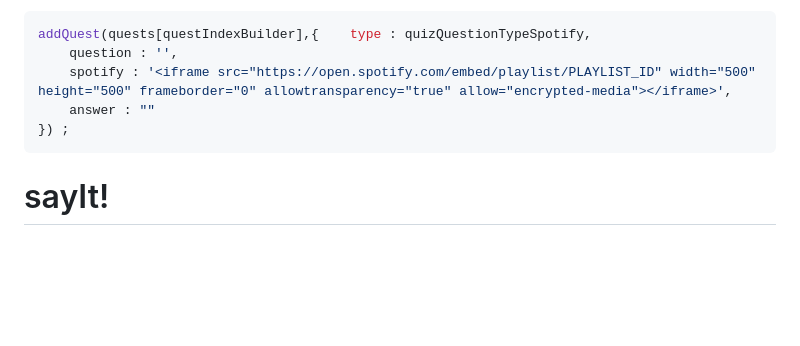
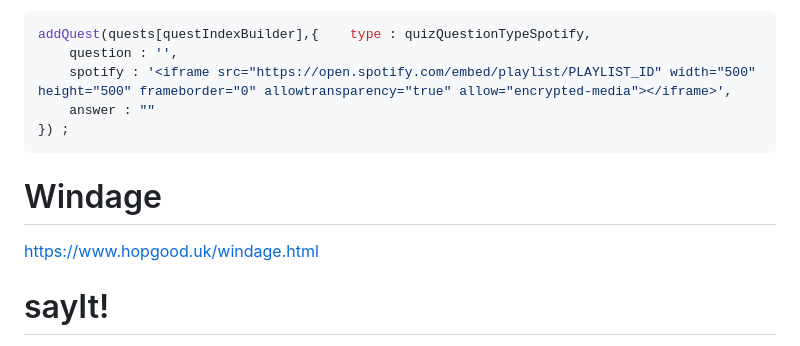
Before and after one commit to ianthegit/ianthegit.github.io, a Markdown page: README.md, the part around the change. GitHub-like rendering; blank space fills up the shorter version.

````diff
--- a/README.md
+++ b/README.md
@@ -195,6 +195,10 @@ addQuest(quests[questIndexBuilder],{	type : quizQuestionTypeSpotify,
 }) ;
 ```
 
+# Windage
+
+https://www.hopgood.uk/windage.html
+
 # sayIt!
 
 https://www.hopgood.uk/sayIt.html
````
